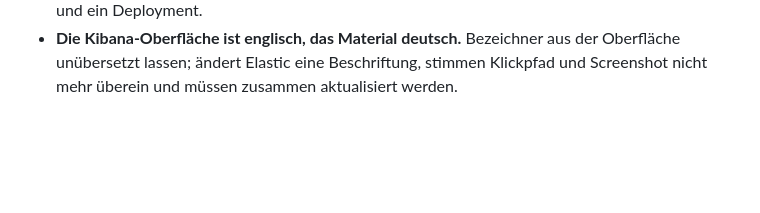
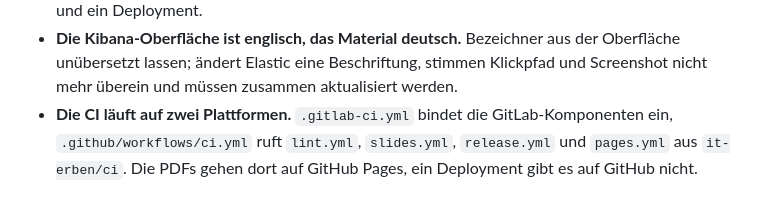
Before and after one commit to it-erben/training-elastic, a Markdown page: AGENTS.md, the part around the change. Drawn GitHub-style; blank space fills up the shorter version.

Commit message:
docs(agents): nenne die GitHub-Actions-Pipeline
Co-Authored-By: Claude Opus 5 (1M context) <noreply@anthropic.com>
Claude-Session: https://claude.ai/code/session_01CWqNM9gruLrpQrMXhXKeoK

```diff
--- a/AGENTS.md
+++ b/AGENTS.md
@@ -153,3 +153,8 @@ von Tag zu Inhalten steht in der Wurzel-`README.md`.
   der Oberfläche unübersetzt lassen; ändert Elastic eine Beschriftung, stimmen
   Klickpfad und Screenshot nicht mehr überein und müssen zusammen
   aktualisiert werden.
+- **Die CI läuft auf zwei Plattformen.** `.gitlab-ci.yml` bindet die
+  GitLab-Komponenten ein, `.github/workflows/ci.yml` ruft `lint.yml`,
+  `slides.yml`, `release.yml` und `pages.yml` aus
+  `it-erben/ci`. Die PDFs gehen dort auf
+  GitHub Pages, ein Deployment gibt es auf GitHub nicht.
```
